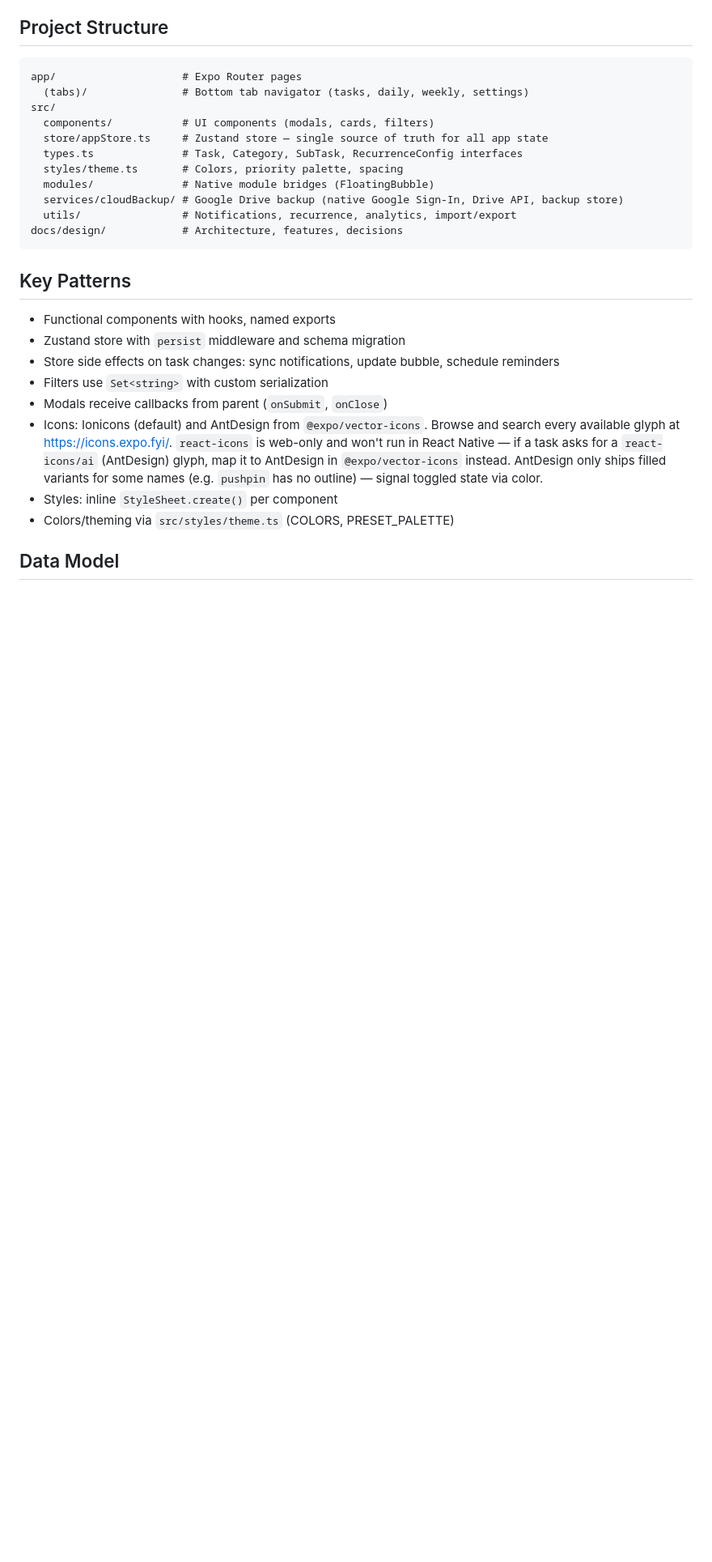
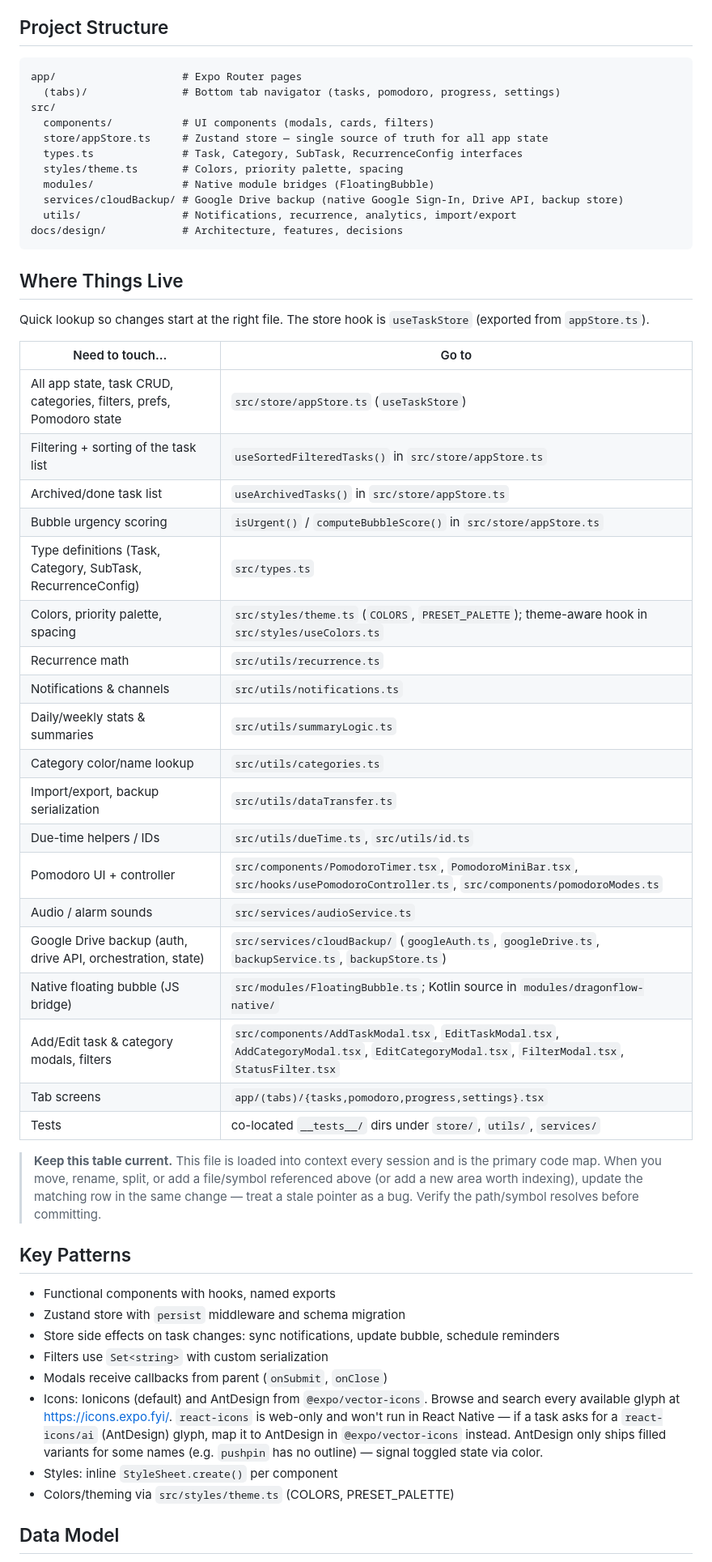
Before and after one commit to eyalpeleg/DragonFlow, a Markdown page: CLAUDE.md, the part around the change. Shown at 81% size. Drawn GitHub-style; blank space fills up the shorter version.

Commit message:
docs(claude): add "Where Things Live" code-map table
Quick-lookup table so changes start at the right file, with a
reminder to keep the table current when files move or rename.
Also fixes the tab list to reflect current tabs (pomodoro, progress).

````diff
--- a/CLAUDE.md
+++ b/CLAUDE.md
@@ -14,7 +14,7 @@ Personal/family task management app. Keep it simple — no enterprise patterns o
 
 ```
 app/                    # Expo Router pages
-  (tabs)/               # Bottom tab navigator (tasks, daily, weekly, settings)
+  (tabs)/               # Bottom tab navigator (tasks, pomodoro, progress, settings)
 src/
   components/           # UI components (modals, cards, filters)
   store/appStore.ts     # Zustand store — single source of truth for all app state
@@ -25,6 +25,34 @@ src/
   utils/                # Notifications, recurrence, analytics, import/export
 docs/design/            # Architecture, features, decisions
 ```
+
+## Where Things Live
+
+Quick lookup so changes start at the right file. The store hook is `useTaskStore` (exported from `appStore.ts`).
+
+| Need to touch… | Go to |
+| --- | --- |
+| All app state, task CRUD, categories, filters, prefs, Pomodoro state | `src/store/appStore.ts` (`useTaskStore`) |
+| Filtering + sorting of the task list | `useSortedFilteredTasks()` in `src/store/appStore.ts` |
+| Archived/done task list | `useArchivedTasks()` in `src/store/appStore.ts` |
+| Bubble urgency scoring | `isUrgent()` / `computeBubbleScore()` in `src/store/appStore.ts` |
+| Type definitions (Task, Category, SubTask, RecurrenceConfig) | `src/types.ts` |
+| Colors, priority palette, spacing | `src/styles/theme.ts` (`COLORS`, `PRESET_PALETTE`); theme-aware hook in `src/styles/useColors.ts` |
+| Recurrence math | `src/utils/recurrence.ts` |
+| Notifications & channels | `src/utils/notifications.ts` |
+| Daily/weekly stats & summaries | `src/utils/summaryLogic.ts` |
+| Category color/name lookup | `src/utils/categories.ts` |
+| Import/export, backup serialization | `src/utils/dataTransfer.ts` |
+| Due-time helpers / IDs | `src/utils/dueTime.ts`, `src/utils/id.ts` |
+| Pomodoro UI + controller | `src/components/PomodoroTimer.tsx`, `PomodoroMiniBar.tsx`, `src/hooks/usePomodoroController.ts`, `src/components/pomodoroModes.ts` |
+| Audio / alarm sounds | `src/services/audioService.ts` |
+| Google Drive backup (auth, drive API, orchestration, state) | `src/services/cloudBackup/` (`googleAuth.ts`, `googleDrive.ts`, `backupService.ts`, `backupStore.ts`) |
+| Native floating bubble (JS bridge) | `src/modules/FloatingBubble.ts`; Kotlin source in `modules/dragonflow-native/` |
+| Add/Edit task & category modals, filters | `src/components/AddTaskModal.tsx`, `EditTaskModal.tsx`, `AddCategoryModal.tsx`, `EditCategoryModal.tsx`, `FilterModal.tsx`, `StatusFilter.tsx` |
+| Tab screens | `app/(tabs)/{tasks,pomodoro,progress,settings}.tsx` |
+| Tests | co-located `__tests__/` dirs under `store/`, `utils/`, `services/` |
+
+> **Keep this table current.** This file is loaded into context every session and is the primary code map. When you move, rename, split, or add a file/symbol referenced above (or add a new area worth indexing), update the matching row in the same change — treat a stale pointer as a bug. Verify the path/symbol resolves before committing.
 
 ## Key Patterns
 
````
